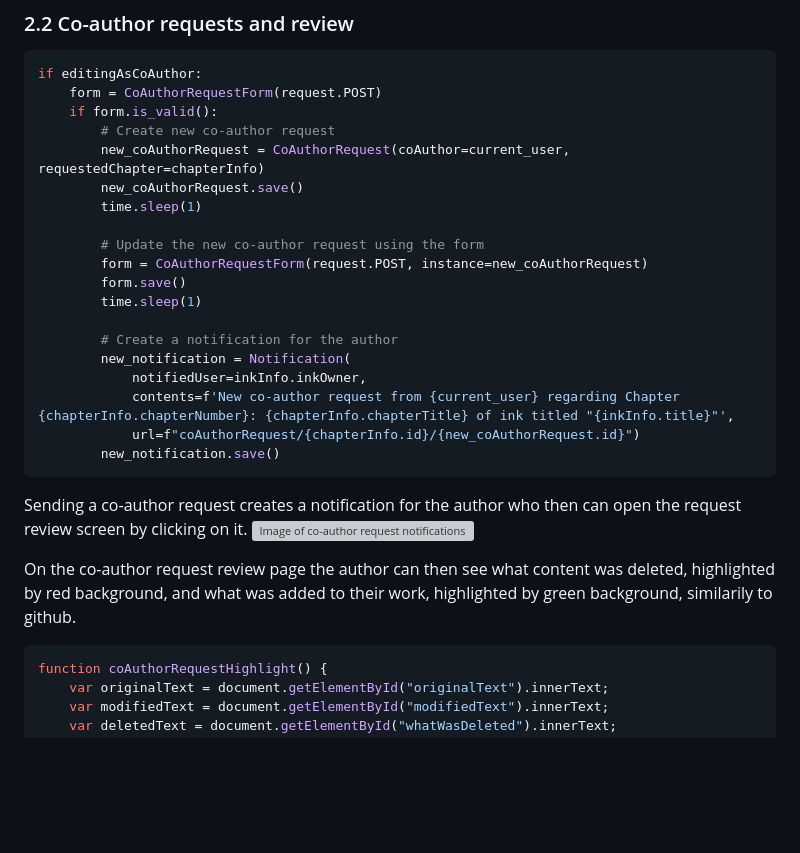
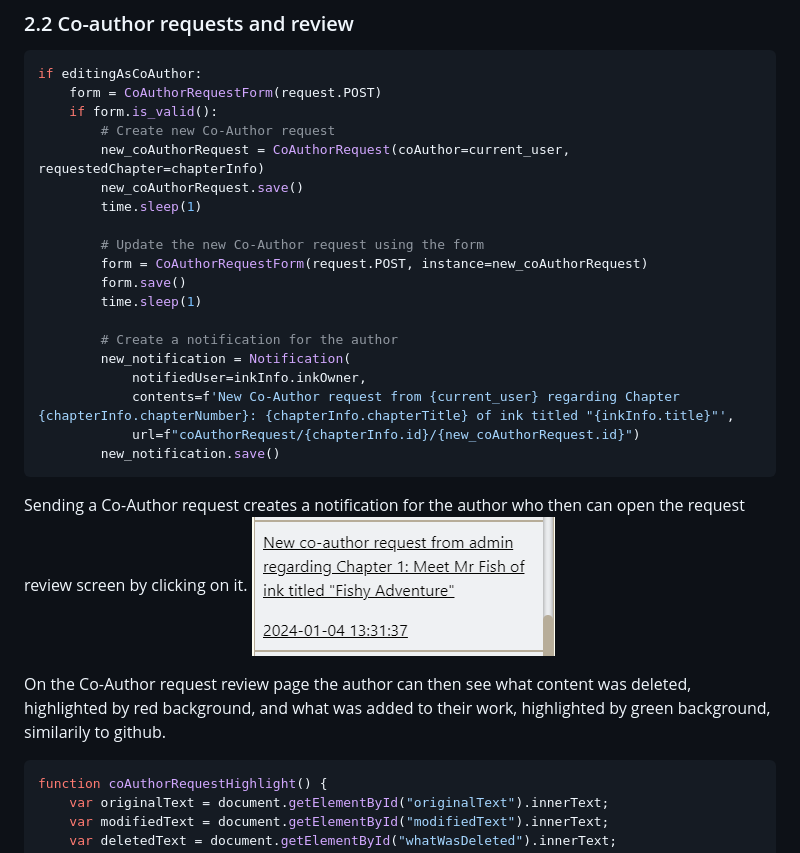
Before and after one commit to martex941/Capstone-InkWell, a Markdown page: README.md, the part around the change printed below. Rendered like a GitHub page; pictures changed too: capstone/media/readme/co-author-request-notif.png (added); blank space fills up the shorter version; grey boxes are pictures that could not be loaded.

Commit message:
updated readme and minor styling

````diff
--- a/README.md
+++ b/README.md
@@ -229,12 +229,12 @@ Co-Authors are users who have made at least one positively reviewed change in an
 if editingAsCoAuthor:
     form = CoAuthorRequestForm(request.POST)
     if form.is_valid():
-        # Create new co-author request
+        # Create new Co-Author request
         new_coAuthorRequest = CoAuthorRequest(coAuthor=current_user, requestedChapter=chapterInfo)
         new_coAuthorRequest.save()
         time.sleep(1)
 
-        # Update the new co-author request using the form
+        # Update the new Co-Author request using the form
         form = CoAuthorRequestForm(request.POST, instance=new_coAuthorRequest)
         form.save()
         time.sleep(1)
@@ -242,14 +242,14 @@ if editingAsCoAuthor:
         # Create a notification for the author
         new_notification = Notification(
             notifiedUser=inkInfo.inkOwner,
-            contents=f'New co-author request from {current_user} regarding Chapter {chapterInfo.chapterNumber}: {chapterInfo.chapterTitle} of ink titled "{inkInfo.title}"',
+            contents=f'New Co-Author request from {current_user} regarding Chapter {chapterInfo.chapterNumber}: {chapterInfo.chapterTitle} of ink titled "{inkInfo.title}"',
             url=f"coAuthorRequest/{chapterInfo.id}/{new_coAuthorRequest.id}")
         new_notification.save()
 ```
-Sending a co-author request creates a notification for the author who then can open the request review screen by clicking on it.
-![Image of co-author request notifications on the main page](/capstone/media/readme/)
+Sending a Co-Author request creates a notification for the author who then can open the request review screen by clicking on it.
+![Image of a Co-Author request notification](/capstone/media/readme/co-author-request-notif.png)
 
-On the co-author request review page the author can then see what content was deleted, highlighted by red background, and what was added to their work, highlighted by green background, similarily to github.
+On the Co-Author request review page the author can then see what content was deleted, highlighted by red background, and what was added to their work, highlighted by green background, similarily to github.
 ```javascript
 function coAuthorRequestHighlight() {
     var originalText = document.getElementById("originalText").innerText;
````
Also changed, not shown: other parts of README.md (+13 -13 lines), 7 other files.
